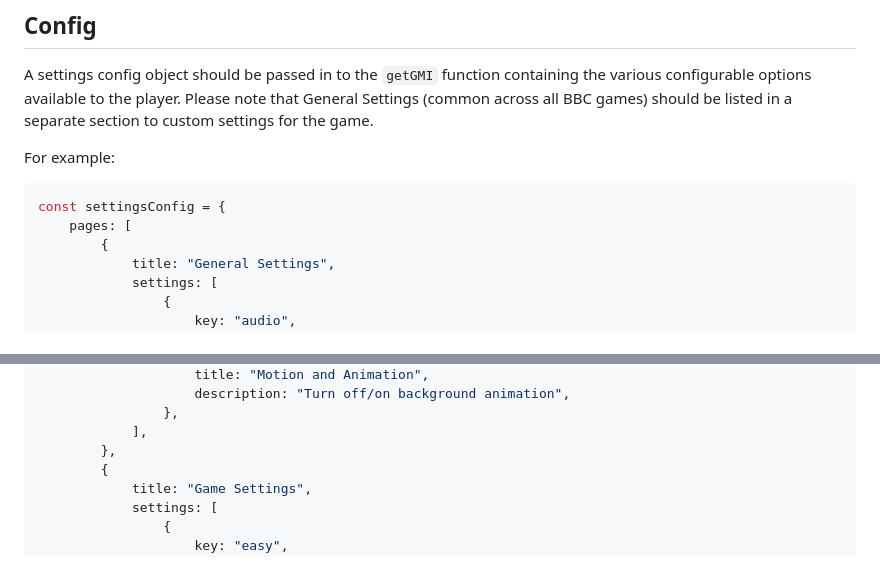
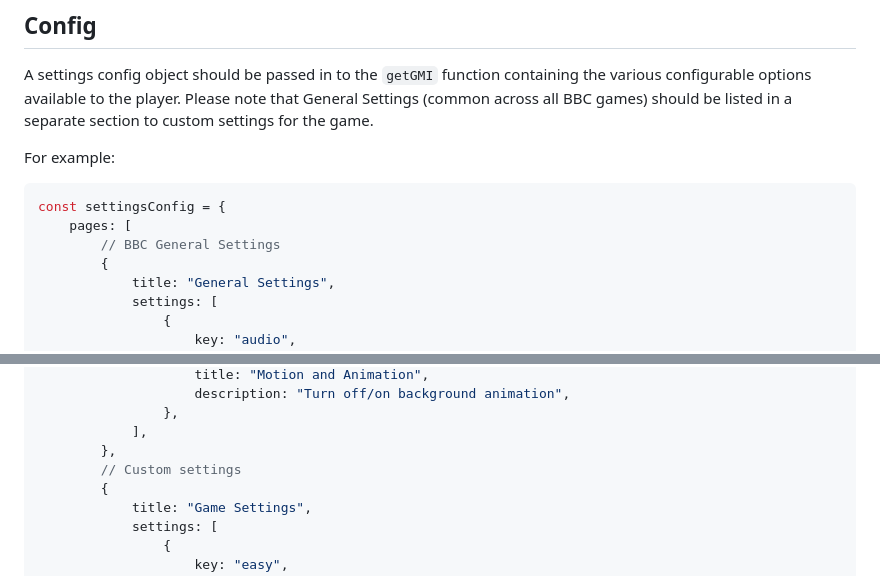
Before and after one commit to shvchukl8/bbcc, a Markdown page: docs/settings.md, 2 parts joined by grey strips. GitHub-like rendering.

````diff
--- a/docs/settings.md
+++ b/docs/settings.md
@@ -9,6 +9,7 @@ For example:
 ```js
 const settingsConfig = {
     pages: [
+        // BBC General Settings
         {
             title: "General Settings",
             settings: [
@@ -29,6 +30,7 @@ const settingsConfig = {
                 },
             ],
         },
+        // Custom settings
         {
             title: "Game Settings",
             settings: [
````
